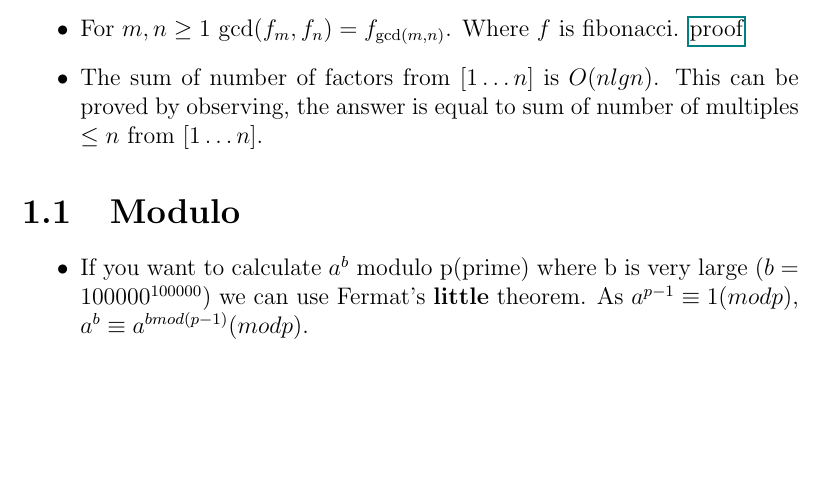
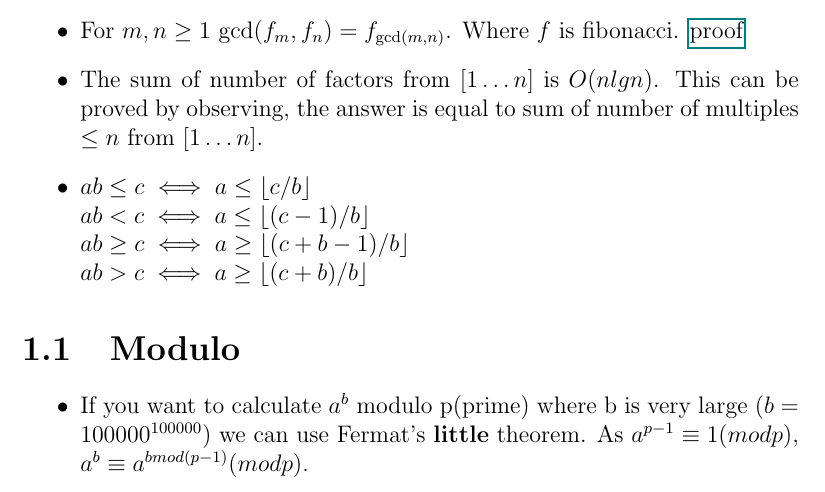
Before and after one commit to gear4th/Algorithms-Notes, a LaTeX document (numbers/numbers.tex): part of page 2 of 3 before the commit and part of page 2 of 4 after it, cut so that both start at the same text, the shorter picture padded with empty space. Compiled offline with pdfLaTeX.

Commit message:
inequalities

```diff
--- a/numbers/numbers.tex
+++ b/numbers/numbers.tex
@@ -28,6 +28,10 @@
 	From the above fact any number can be uniquely represented in this system.
 	\item For $m,n\ge 1$ $\mbox{gcd}(f_{m},f_{n})=f_{\text{gcd}(m,n)}$. Where $f$ is fibonacci. \href{./Material/fibonacci gcd.pdf}{proof}
 	\item The sum of number of factors from $[1\ldots n]$ is $O(nlgn)$. This can be proved by observing, the answer is equal to sum of number of multiples $\leq n$ from $[1\ldots n]$.
+	\item $ab\leq c \iff a\leq \floor*{c/b}$ \\
+	$ab<c \iff a\leq \floor*{(c-1)/b}$\\
+	$ab\geq c \iff a\geq \floor*{(c+b-1)/b}$ \\
+	$ab> c \iff a\geq \floor*{(c+b)/b}$
 \end{itemize}
 
 \section{Modulo}
```
Also changed, not shown: Notes.pdf.
